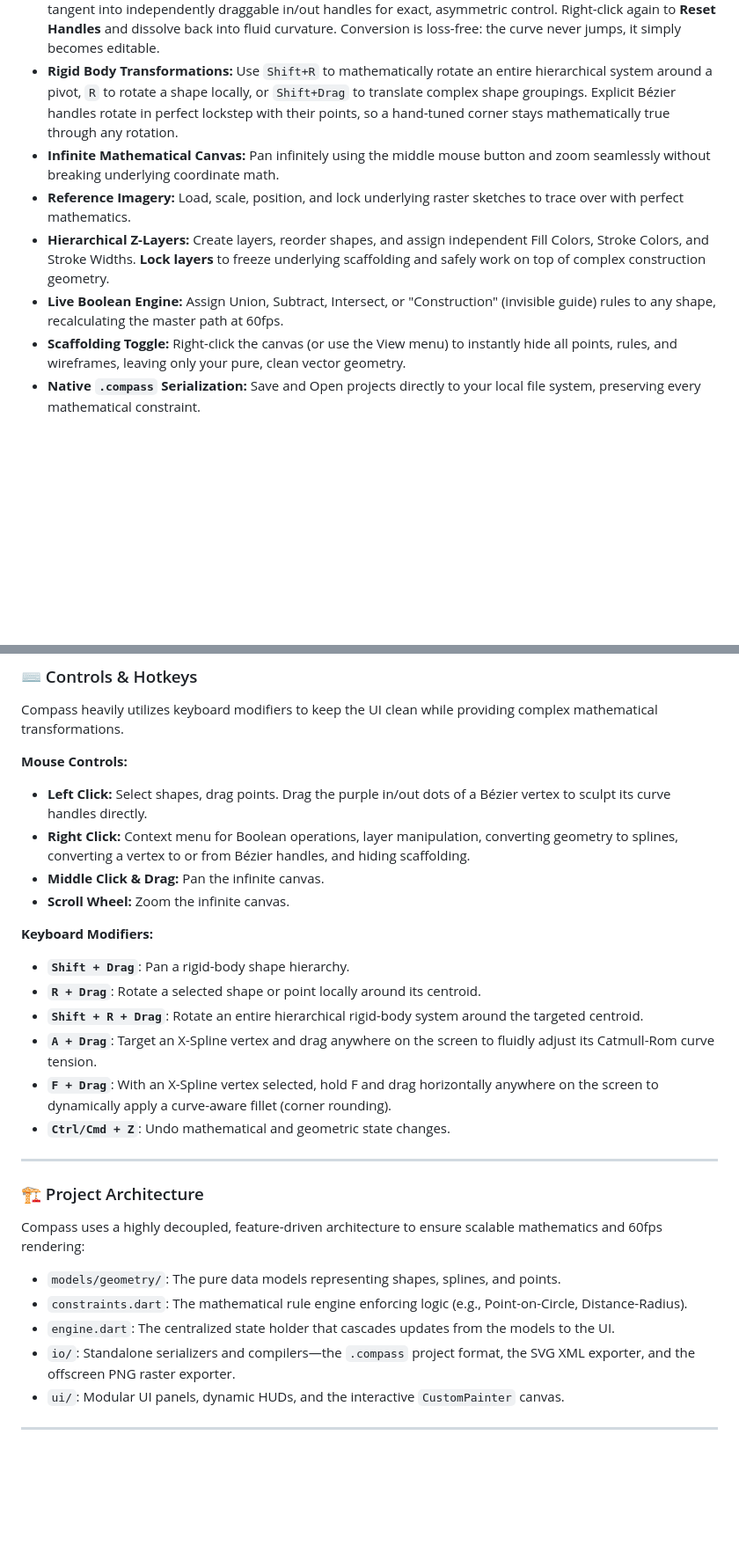
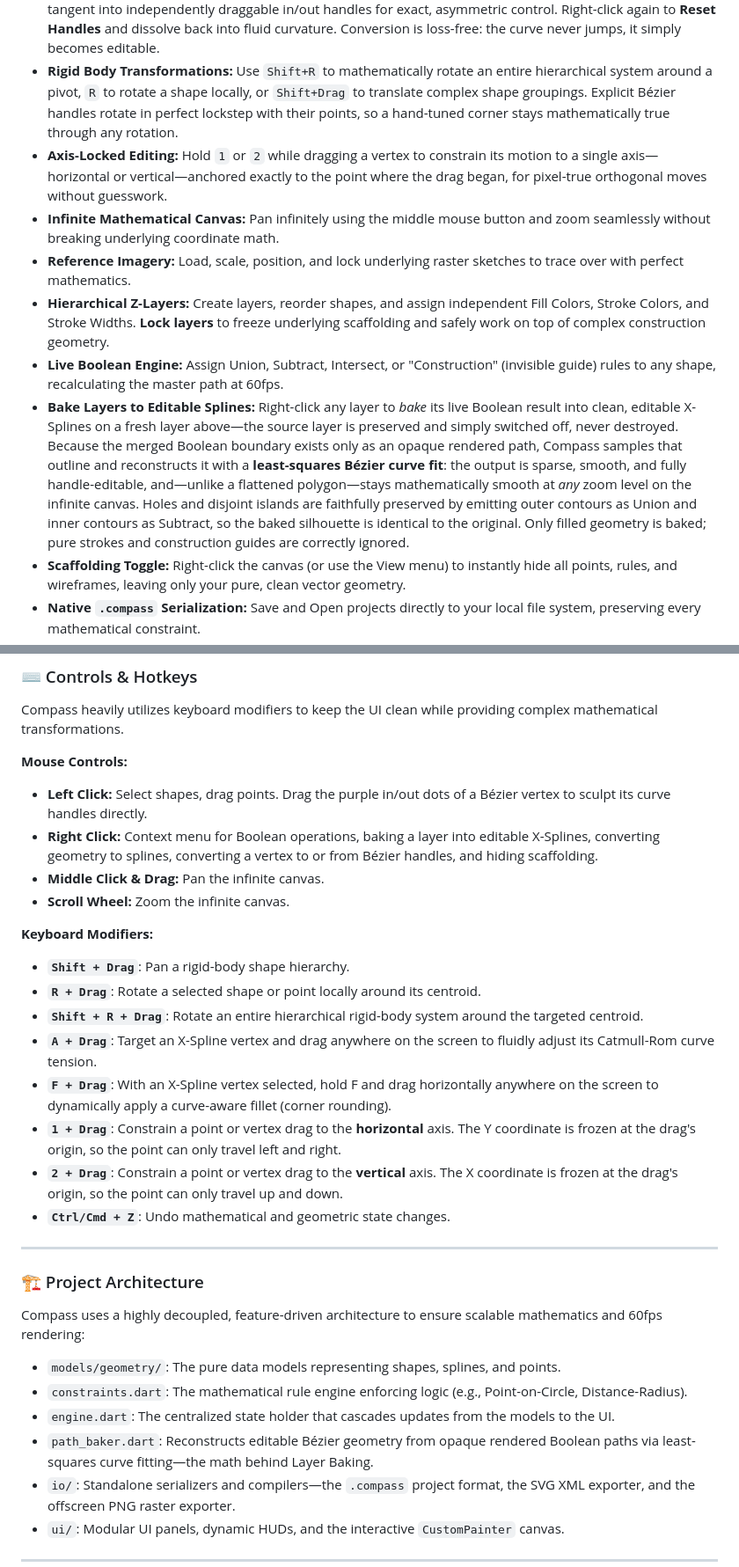
Before and after one commit to nathanfx330/compass, a Markdown page: README.md, 2 parts joined by grey strips. Shown at 88% size. GitHub-like rendering; blank space fills up the shorter version.

```diff
--- a/README.md
+++ b/README.md
@@ -40,10 +40,12 @@ Compass is rapidly evolving into a desktop-grade parametric engine. It currently
 
 * **Parametric Geometry:** Lines, Circles, perfectly calculated Golden Spirals, and dynamic X-Splines. Splines live in two mathematical modes: a *fluid* Catmull-Rom curve whose vertex tension you adjust with the `A` key via a global distance tether, or *explicit* Bézier—right-click any vertex to **Convert to Bézier** and freeze its current tangent into independently draggable in/out handles for exact, asymmetric control. Right-click again to **Reset Handles** and dissolve back into fluid curvature. Conversion is loss-free: the curve never jumps, it simply becomes editable.
 * **Rigid Body Transformations:** Use `Shift+R` to mathematically rotate an entire hierarchical system around a pivot, `R` to rotate a shape locally, or `Shift+Drag` to translate complex shape groupings. Explicit Bézier handles rotate in perfect lockstep with their points, so a hand-tuned corner stays mathematically true through any rotation.
+* **Axis-Locked Editing:** Hold `1` or `2` while dragging a vertex to constrain its motion to a single axis—horizontal or vertical—anchored exactly to the point where the drag began, for pixel-true orthogonal moves without guesswork.
 * **Infinite Mathematical Canvas:** Pan infinitely using the middle mouse button and zoom seamlessly without breaking underlying coordinate math.
 * **Reference Imagery:** Load, scale, position, and lock underlying raster sketches to trace over with perfect mathematics.
 * **Hierarchical Z-Layers:** Create layers, reorder shapes, and assign independent Fill Colors, Stroke Colors, and Stroke Widths. **Lock layers** to freeze underlying scaffolding and safely work on top of complex construction geometry.
 * **Live Boolean Engine:** Assign Union, Subtract, Intersect, or "Construction" (invisible guide) rules to any shape, recalculating the master path at 60fps.
+* **Bake Layers to Editable Splines:** Right-click any layer to *bake* its live Boolean result into clean, editable X-Splines on a fresh layer above—the source layer is preserved and simply switched off, never destroyed. Because the merged Boolean boundary exists only as an opaque rendered path, Compass samples that outline and reconstructs it with a **least-squares Bézier curve fit**: the output is sparse, smooth, and fully handle-editable, and—unlike a flattened polygon—stays mathematically smooth at *any* zoom level on the infinite canvas. Holes and disjoint islands are faithfully preserved by emitting outer contours as Union and inner contours as Subtract, so the baked silhouette is identical to the original. Only filled geometry is baked; pure strokes and construction guides are correctly ignored.
 * **Scaffolding Toggle:** Right-click the canvas (or use the View menu) to instantly hide all points, rules, and wireframes, leaving only your pure, clean vector geometry.
 * **Native `.compass` Serialization:** Save and Open projects directly to your local file system, preserving every mathematical constraint.
 * **Vector & Raster Compilers:** Export pure XML-based SVG files—Compass calculates complex bounding boxes and utilizes native SVG `<mask...>` tags to perfectly replicate dynamic Boolean Subtractions for external image viewers. For pixel-based workflows, export crisp **PNG** images at 1x, 2x, or 4x resolution; the raster compiler re-renders the design offscreen from the same mathematical truth, emitting only the clean geometry on a transparent background—never the scaffolding.
@@ -57,7 +59,7 @@ Compass heavily utilizes keyboard modifiers to keep the UI clean while providing
 
 **Mouse Controls:**
 * **Left Click:** Select shapes, drag points. Drag the purple in/out dots of a Bézier vertex to sculpt its curve handles directly.
-* **Right Click:** Context menu for Boolean operations, layer manipulation, converting geometry to splines, converting a vertex to or from Bézier handles, and hiding scaffolding.
+* **Right Click:** Context menu for Boolean operations, baking a layer into editable X-Splines, converting geometry to splines, converting a vertex to or from Bézier handles, and hiding scaffolding.
 * **Middle Click & Drag:** Pan the infinite canvas.
 * **Scroll Wheel:** Zoom the infinite canvas.
 
@@ -67,6 +69,8 @@ Compass heavily utilizes keyboard modifiers to keep the UI clean while providing
 * **`Shift + R + Drag`**: Rotate an entire hierarchical rigid-body system around the targeted centroid.
 * **`A + Drag`**: Target an X-Spline vertex and drag anywhere on the screen to fluidly adjust its Catmull-Rom curve tension.
 * **`F + Drag`**: With an X-Spline vertex selected, hold F and drag horizontally anywhere on the screen to dynamically apply a curve-aware fillet (corner rounding).
+* **`1 + Drag`**: Constrain a point or vertex drag to the **horizontal** axis. The Y coordinate is frozen at the drag's origin, so the point can only travel left and right.
+* **`2 + Drag`**: Constrain a point or vertex drag to the **vertical** axis. The X coordinate is frozen at the drag's origin, so the point can only travel up and down.
 * **`Ctrl/Cmd + Z`**: Undo mathematical and geometric state changes.
 
 ---
@@ -77,6 +81,7 @@ Compass uses a highly decoupled, feature-driven architecture to ensure scalable
 * `models/geometry/`: The pure data models representing shapes, splines, and points.
 * `constraints.dart`: The mathematical rule engine enforcing logic (e.g., Point-on-Circle, Distance-Radius).
 * `engine.dart`: The centralized state holder that cascades updates from the models to the UI.
+* `path_baker.dart`: Reconstructs editable Bézier geometry from opaque rendered Boolean paths via least-squares curve fitting—the math behind Layer Baking.
 * `io/`: Standalone serializers and compilers—the `.compass` project format, the SVG XML exporter, and the offscreen PNG raster exporter.
 * `ui/`: Modular UI panels, dynamic HUDs, and the interactive `CustomPainter` canvas.
 
```
